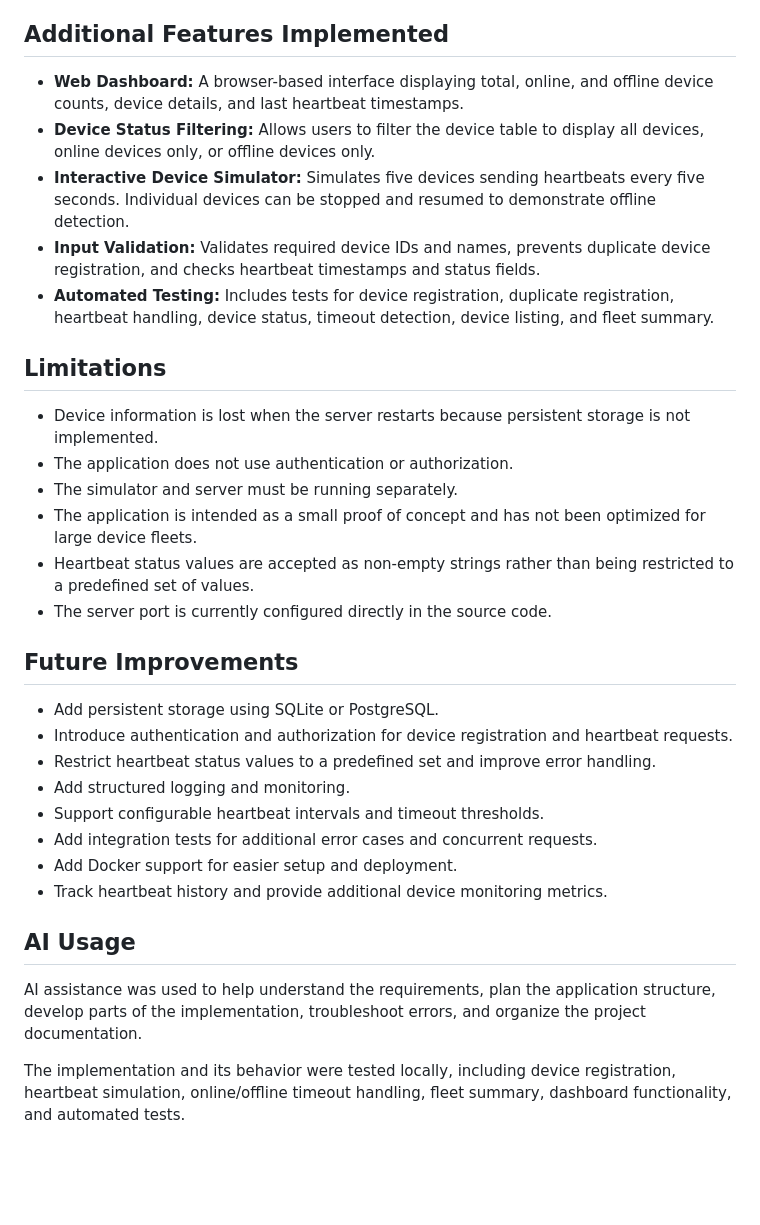
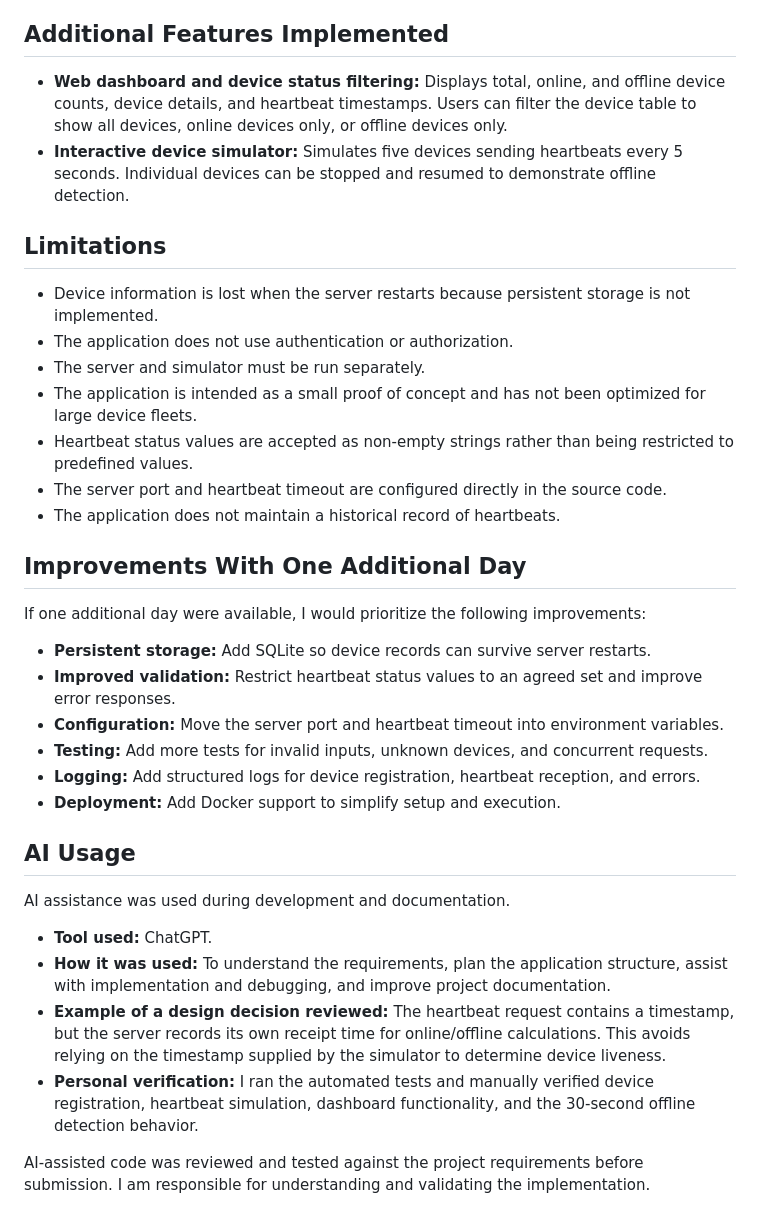
Before and after one commit to pallavi-2005-hwqv/device-fleet-monitor, a Markdown page: README.md, the part around one of its changes. Rendered like a GitHub page; blank space fills up the shorter version.

```diff
--- a/README.md
+++ b/README.md
@@ -170,34 +244,37 @@ The counts reflect the current calculated status of all registered devices.
 
 ## Additional Features Implemented
 
-- **Web Dashboard:** A browser-based interface displaying total, online, and offline device counts, device details, and last heartbeat timestamps.
-- **Device Status Filtering:** Allows users to filter the device table to display all devices, online devices only, or offline devices only.
-- **Interactive Device Simulator:** Simulates five devices sending heartbeats every five seconds. Individual devices can be stopped and resumed to demonstrate offline detection.
-- **Input Validation:** Validates required device IDs and names, prevents duplicate device registration, and checks heartbeat timestamps and status fields.
-- **Automated Testing:** Includes tests for device registration, duplicate registration, heartbeat handling, device status, timeout detection, device listing, and fleet summary.
+- **Web dashboard and device status filtering:** Displays total, online, and offline device counts, device details, and heartbeat timestamps. Users can filter the device table to show all devices, online devices only, or offline devices only.
+- **Interactive device simulator:** Simulates five devices sending heartbeats every 5 seconds. Individual devices can be stopped and resumed to demonstrate offline detection.
 
 ## Limitations
 
 - Device information is lost when the server restarts because persistent storage is not implemented.
 - The application does not use authentication or authorization.
-- The simulator and server must be running separately.
+- The server and simulator must be run separately.
 - The application is intended as a small proof of concept and has not been optimized for large device fleets.
-- Heartbeat status values are accepted as non-empty strings rather than being restricted to a predefined set of values.
-- The server port is currently configured directly in the source code.
+- Heartbeat status values are accepted as non-empty strings rather than being restricted to predefined values.
+- The server port and heartbeat timeout are configured directly in the source code.
+- The application does not maintain a historical record of heartbeats.
 
-## Future Improvements
+## Improvements With One Additional Day
 
-- Add persistent storage using SQLite or PostgreSQL.
-- Introduce authentication and authorization for device registration and heartbeat requests.
-- Restrict heartbeat status values to a predefined set and improve error handling.
-- Add structured logging and monitoring.
-- Support configurable heartbeat intervals and timeout thresholds.
-- Add integration tests for additional error cases and concurrent requests.
-- Add Docker support for easier setup and deployment.
-- Track heartbeat history and provide additional device monitoring metrics.
+If one additional day were available, I would prioritize the following improvements:
+
+- **Persistent storage:** Add SQLite so device records can survive server restarts.
+- **Improved validation:** Restrict heartbeat status values to an agreed set and improve error responses.
+- **Configuration:** Move the server port and heartbeat timeout into environment variables.
+- **Testing:** Add more tests for invalid inputs, unknown devices, and concurrent requests.
+- **Logging:** Add structured logs for device registration, heartbeat reception, and errors.
+- **Deployment:** Add Docker support to simplify setup and execution.
 
 ## AI Usage
 
-AI assistance was used to help understand the requirements, plan the application structure, develop parts of the implementation, troubleshoot errors, and organize the project documentation.
+AI assistance was used during development and documentation.
 
-The implementation and its behavior were tested locally, including device registration, heartbeat simulation, online/offline timeout handling, fleet summary, dashboard functionality, and automated tests.
+- **Tool used:** ChatGPT.
+- **How it was used:** To understand the requirements, plan the application structure, assist with implementation and debugging, and improve project documentation.
+- **Example of a design decision reviewed:** The heartbeat request contains a timestamp, but the server records its own receipt time for online/offline calculations. This avoids relying on the timestamp supplied by the simulator to determine device liveness.
+- **Personal verification:** I ran the automated tests and manually verified device registration, heartbeat simulation, dashboard functionality, and the 30-second offline detection behavior.
+
+AI-assisted code was reviewed and tested against the project requirements before submission. I am responsible for understanding and validating the implementation.
```
Also changed, not shown: other parts of README.md (+122 -48 lines).
